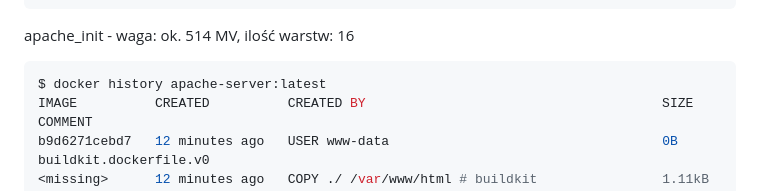
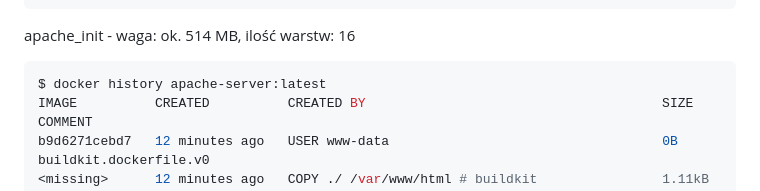
Before and after one commit to Extremewars/PAwChO-lab4, a Markdown page: README.md, the part around the change. Drawn GitHub-style.

````diff
--- a/README.md
+++ b/README.md
@@ -129,7 +129,7 @@ f432ad07989b   19 minutes ago   ENTRYPOINT ["apachectl" "-D" "FOREGROUND"]
 <missing>      8 weeks ago      /bin/sh -c #(nop)  ARG LAUNCHPAD_BUILD_ARCH     0B
 <missing>      8 weeks ago      /bin/sh -c #(nop)  ARG RELEASE                  0B
 ```
-apache_init - waga: ok. 514 MV, ilość warstw: 16
+apache_init - waga: ok. 514 MB, ilość warstw: 16
 ```bash
 $ docker history apache-server:latest
 IMAGE          CREATED          CREATED BY                                      SIZE      COMMENT
````
